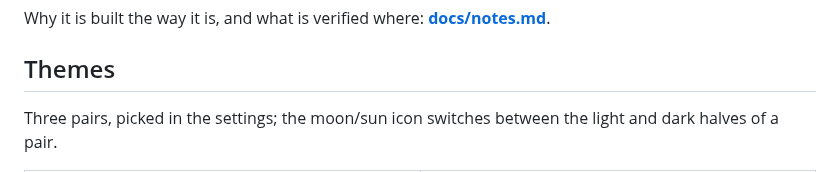
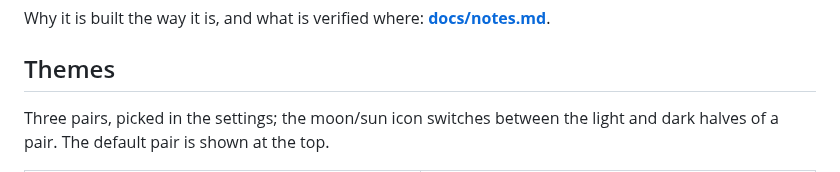
Before and after one commit to te-o-o-o/copycopy, a Markdown page: README.md, the part around one of its changes. Drawn GitHub-style.

```diff
--- a/README.md
+++ b/README.md
@@ -103,6 +103,6 @@ Why it is built the way it is, and what is verified where:
 ## Themes
 
 Three pairs, picked in the settings; the moon/sun icon switches between the
-light and dark halves of a pair.
+light and dark halves of a pair. The default pair is shown at the top.
 
 <table align="center">
```
Also changed, not shown: other parts of README.md (+0 -4 lines), README.fr.md (+1 -5 lines).
